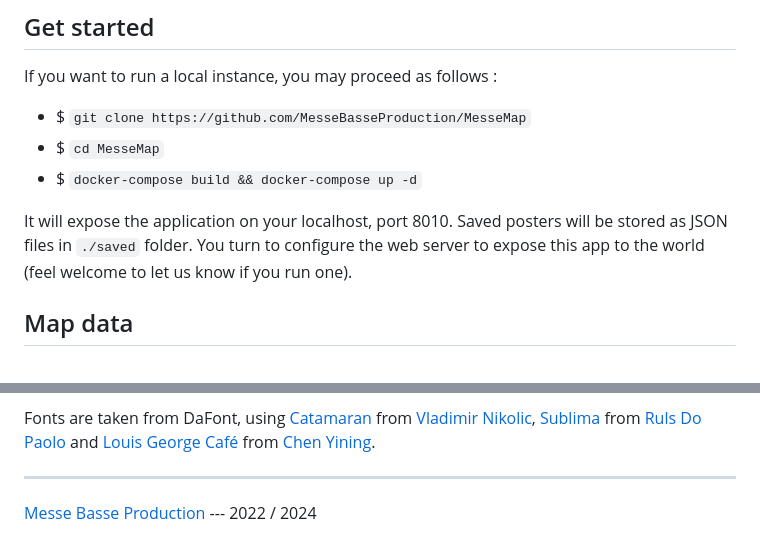
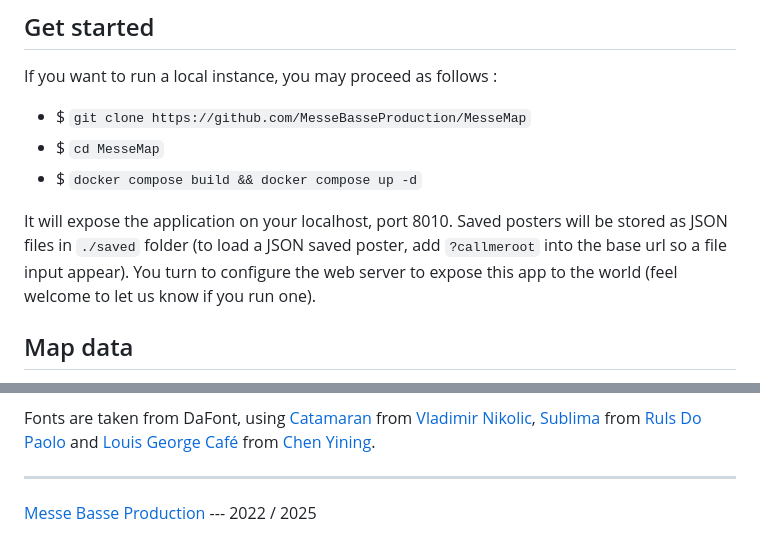
Before and after one commit to MesseBasseProduction/MesseMap, a Markdown page: README.md, 2 parts joined by grey strips. GitHub-like rendering.

Commit message:
Update docker compose in readme

```diff
--- a/README.md
+++ b/README.md
@@ -20,9 +20,9 @@ If you want to run a local instance, you may proceed as follows :
 
 - $ `git clone https://github.com/MesseBasseProduction/MesseMap`
 - $ `cd MesseMap`
-- $ `docker-compose build && docker-compose up -d`
+- $ `docker compose build && docker compose up -d`
 
-It will expose the application on your localhost, port 8010. Saved posters will be stored as JSON files in `./saved` folder. You turn to configure the web server to expose this app to the world (feel welcome to let us know if you run one).
+It will expose the application on your localhost, port 8010. Saved posters will be stored as JSON files in `./saved` folder (to load a JSON saved poster, add `?callmeroot` into the base url so a file input appear). You turn to configure the web server to expose this app to the world (feel welcome to let us know if you run one).
 
 ## Map data
 
@@ -40,4 +40,4 @@ Fonts are taken from DaFont, using [Catamaran](https://www.dafont.com/catamaran.
 
 ---
 
-[Messe Basse Production](https://github.com/MesseBasseProduction) --- 2022 / 2024
+[Messe Basse Production](https://github.com/MesseBasseProduction) --- 2022 / 2025
```
